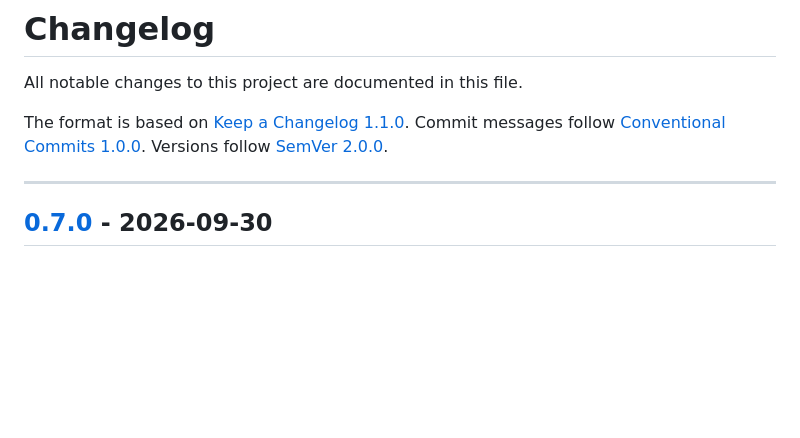
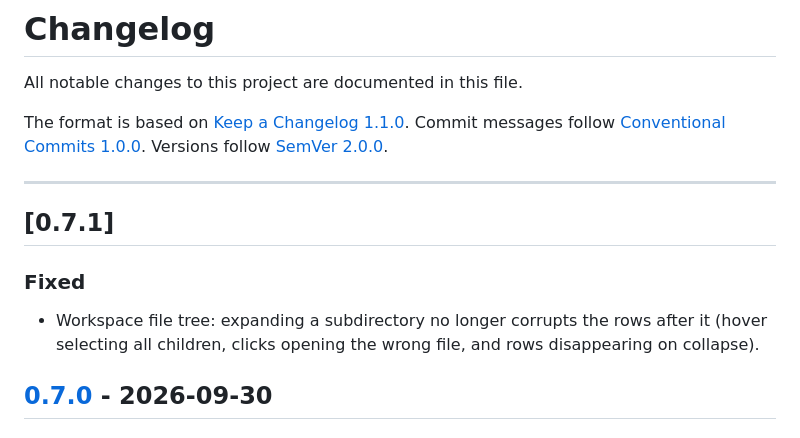
Before and after one commit to RubenVanDerVeen/klad, a Markdown page: CHANGELOG.md, the part around the change. GitHub-like rendering; blank space fills up the shorter version.

Commit message:
docs(changelog): record file tree subdir toggle fix in 0.7.1

```diff
--- a/CHANGELOG.md
+++ b/CHANGELOG.md
@@ -5,6 +5,14 @@ All notable changes to this project are documented in this file.
 The format is based on [Keep a Changelog 1.1.0](https://keepachangelog.com/en/1.1.0/). Commit messages follow [Conventional Commits 1.0.0](https://www.conventionalcommits.org/en/v1.0.0/). Versions follow [SemVer 2.0.0](https://semver.org/spec/v2.0.0.html).
 
 ---
+
+## [0.7.1]
+
+### Fixed
+
+- Workspace file tree: expanding a subdirectory no longer corrupts the rows
+  after it (hover selecting all children, clicks opening the wrong file, and
+  rows disappearing on collapse).
 
 ## [0.7.0] - 2026-09-30
 
```
